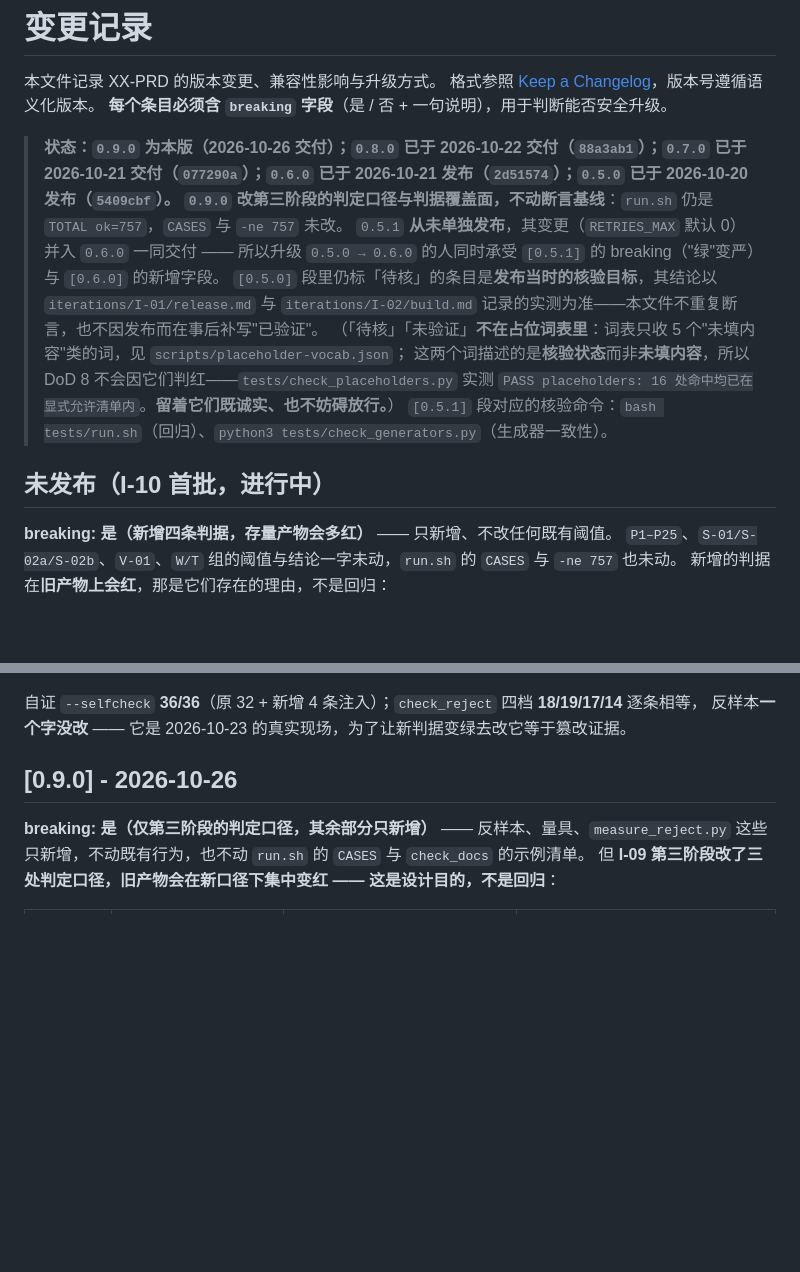
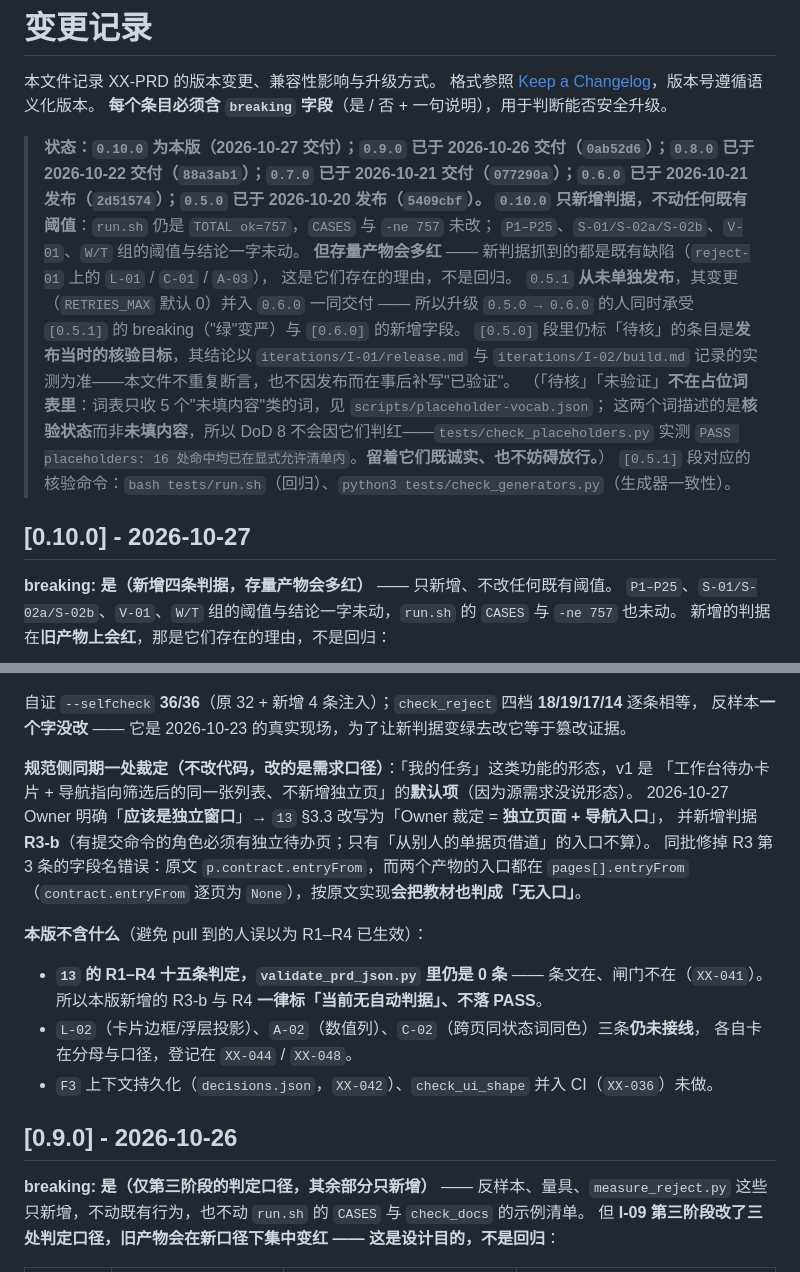
Before and after one commit to jiujiume81/XX-PRD, a Markdown page: CHANGELOG.md, 2 parts joined by grey strips. Drawn GitHub-style; blank space fills up the shorter version.

Commit message:
release(0.10.0): 封版——三处版本号对齐，补「我的任务」Owner 裁定与本版不含什么

```diff
--- a/CHANGELOG.md
+++ b/CHANGELOG.md
@@ -4,8 +4,11 @@
 格式参照 [Keep a Changelog](https://keepachangelog.com/zh-CN/1.1.0/)，版本号遵循语义化版本。
 **每个条目必须含 `breaking` 字段**（是 / 否 + 一句说明），用于判断能否安全升级。
 
-> **状态：`0.9.0` 为本版（2026-10-26 交付）；`0.8.0` 已于 2026-10-22 交付（`88a3ab1`）；`0.7.0` 已于 2026-10-21 交付（`077290a`）；`0.6.0` 已于 2026-10-21 发布（`2d51574`）；`0.5.0` 已于 2026-10-20 发布（`5409cbf`）。**
-> **`0.9.0` 改第三阶段的判定口径与判据覆盖面，不动断言基线**：`run.sh` 仍是 `TOTAL ok=757`，`CASES` 与 `-ne 757` 未改。
+> **状态：`0.10.0` 为本版（2026-10-27 交付）；`0.9.0` 已于 2026-10-26 交付（`0ab52d6`）；`0.8.0` 已于 2026-10-22 交付（`88a3ab1`）；`0.7.0` 已于 2026-10-21 交付（`077290a`）；`0.6.0` 已于 2026-10-21 发布（`2d51574`）；`0.5.0` 已于 2026-10-20 发布（`5409cbf`）。**
+> **`0.10.0` 只新增判据，不动任何既有阈值**：`run.sh` 仍是 `TOTAL ok=757`，`CASES` 与 `-ne 757` 未改；
+> `P1–P25`、`S-01/S-02a/S-02b`、`V-01`、`W/T` 组的阈值与结论一字未动。
+> **但存量产物会多红** —— 新判据抓到的都是既有缺陷（`reject-01` 上的 `L-01` / `C-01` / `A-03`），
+> 这是它们存在的理由，不是回归。
 > `0.5.1` **从未单独发布**，其变更（`RETRIES_MAX` 默认 0）并入 `0.6.0` 一同交付 ——
 > 所以升级 `0.5.0 → 0.6.0` 的人同时承受 `[0.5.1]` 的 breaking（"绿"变严）与 `[0.6.0]` 的新增字段。
 > `[0.5.0]` 段里仍标「待核」的条目是**发布当时的核验目标**，其结论以 `iterations/I-01/release.md`
@@ -15,7 +18,7 @@
 > 实测 `PASS placeholders: 16 处命中均已在显式允许清单内`。**留着它们既诚实、也不妨碍放行。**）
 > `[0.5.1]` 段对应的核验命令：`bash tests/run.sh`（回归）、`python3 tests/check_generators.py`（生成器一致性）。
 
-## 未发布（I-10 首批，进行中）
+## [0.10.0] - 2026-10-27
 
 **breaking: 是（新增四条判据，存量产物会多红）** —— 只新增、不改任何既有阈值。
 `P1–P25`、`S-01/S-02a/S-02b`、`V-01`、`W/T` 组的阈值与结论一字未动，`run.sh` 的 `CASES` 与 `-ne 757` 也未动。
@@ -36,6 +39,20 @@
 
 自证 `--selfcheck` **36/36**（原 32 + 新增 4 条注入）；`check_reject` 四档 **18/19/17/14** 逐条相等，
 反样本**一个字没改** —— 它是 2026-10-23 的真实现场，为了让新判据变绿去改它等于篡改证据。
+
+**规范侧同期一处裁定（不改代码，改的是需求口径）**：「我的任务」这类功能的形态，v1 是
+「工作台待办卡片 + 导航指向筛选后的同一张列表、不新增独立页」的**默认项**（因为源需求没说形态）。
+2026-10-27 Owner 明确「**应该是独立窗口**」→ `13` §3.3 改写为「Owner 裁定 = **独立页面 + 导航入口**」，
+并新增判据 **R3-b**（有提交命令的角色必须有独立待办页；只有「从别人的单据页借道」的入口不算）。
+同批修掉 R3 第 3 条的字段名错误：原文 `p.contract.entryFrom`，而两个产物的入口都在 `pages[].entryFrom`
+（`contract.entryFrom` 逐页为 `None`），按原文实现**会把教材也判成「无入口」**。
+
+**本版不含什么**（避免 pull 到的人误以为 R1–R4 已生效）：
+- **`13` 的 R1–R4 十五条判定，`validate_prd_json.py` 里仍是 0 条** —— 条文在、闸门不在（`XX-041`）。
+  所以本版新增的 R3-b 与 R4 **一律标「当前无自动判据」、不落 PASS**。
+- `L-02`（卡片边框/浮层投影）、`A-02`（数值列）、`C-02`（跨页同状态词同色）三条**仍未接线**，
+  各自卡在分母与口径，登记在 `XX-044` / `XX-048`。
+- `F3` 上下文持久化（`decisions.json`，`XX-042`）、`check_ui_shape` 并入 CI（`XX-036`）未做。
 
 ## [0.9.0] - 2026-10-26
 
```
Also changed, not shown: SKILL.md (+1 -1 lines).
